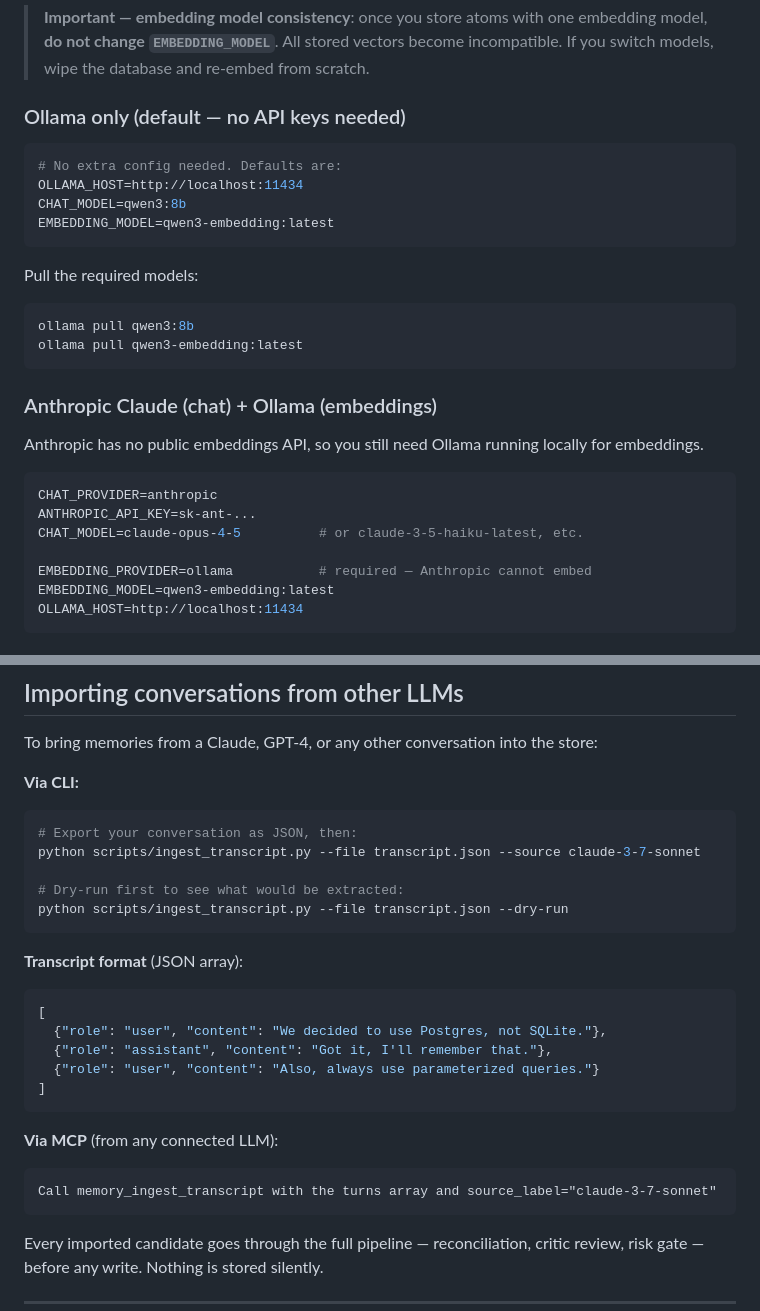
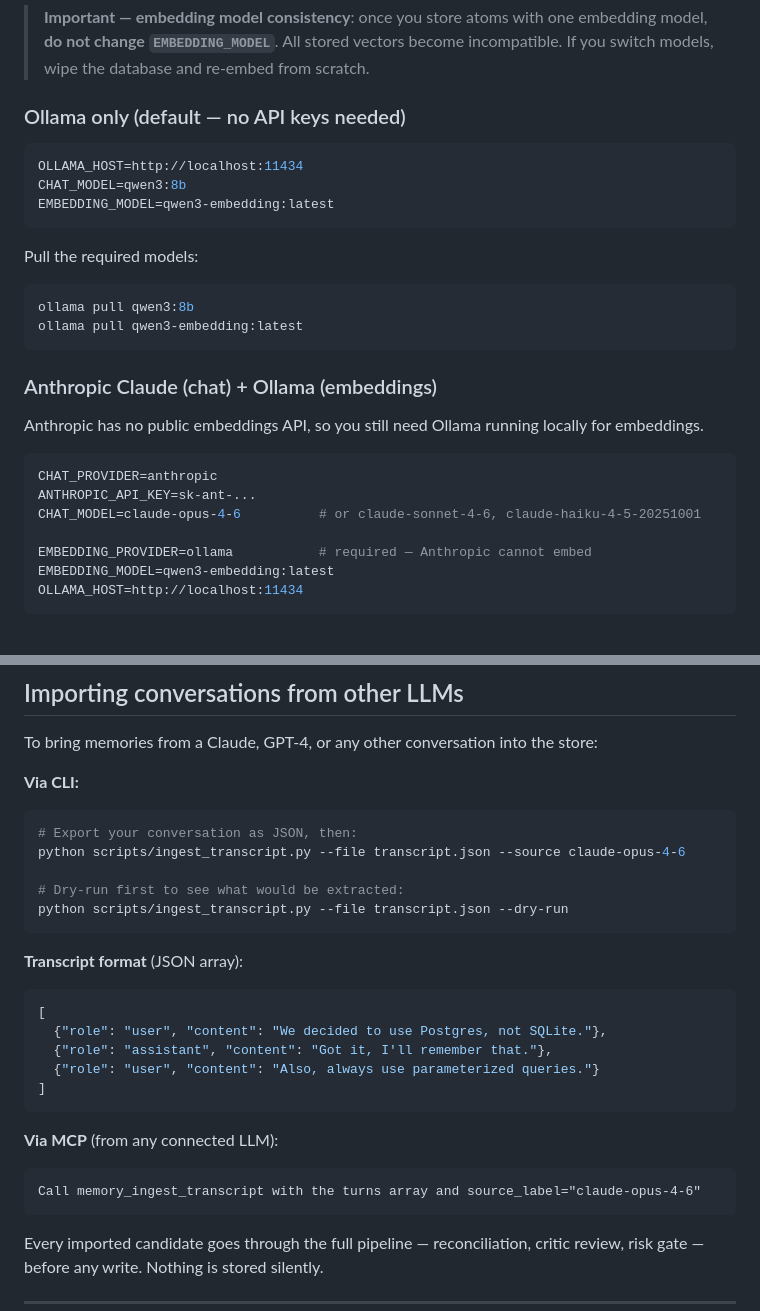
Before and after one commit to rickymm3/memory-layer, a Markdown page: README.md, 2 parts joined by grey strips. Drawn GitHub-style.

````diff
--- a/README.md
+++ b/README.md
@@ -167,13 +139,13 @@ The memory layer separates chat and embeddings into two independent providers. S
 ### Ollama only (default — no API keys needed)
 
 ```env
-# No extra config needed. Defaults are:
 OLLAMA_HOST=http://localhost:11434
 CHAT_MODEL=qwen3:8b
 EMBEDDING_MODEL=qwen3-embedding:latest
 ```
 
 Pull the required models:
+
 ```bash
 ollama pull qwen3:8b
 ollama pull qwen3-embedding:latest
@@ -186,7 +158,7 @@ Anthropic has no public embeddings API, so you still need Ollama running locally
 ```env
 CHAT_PROVIDER=anthropic
 ANTHROPIC_API_KEY=sk-ant-...
-CHAT_MODEL=claude-opus-4-5          # or claude-3-5-haiku-latest, etc.
+CHAT_MODEL=claude-opus-4-6          # or claude-sonnet-4-6, claude-haiku-4-5-20251001
 
 EMBEDDING_PROVIDER=ollama           # required — Anthropic cannot embed
 EMBEDDING_MODEL=qwen3-embedding:latest
@@ -244,15 +216,17 @@ Add to `~/Library/Application Support/Claude/claude_desktop_config.json` (Mac) o
 To bring memories from a Claude, GPT-4, or any other conversation into the store:
 
 **Via CLI:**
+
 ```bash
 # Export your conversation as JSON, then:
-python scripts/ingest_transcript.py --file transcript.json --source claude-3-7-sonnet
+python scripts/ingest_transcript.py --file transcript.json --source claude-opus-4-6
 
 # Dry-run first to see what would be extracted:
 python scripts/ingest_transcript.py --file transcript.json --dry-run
 ```
 
 **Transcript format** (JSON array):
+
 ```json
 [
   {"role": "user", "content": "We decided to use Postgres, not SQLite."},
@@ -262,8 +236,9 @@ python scripts/ingest_transcript.py --file transcript.json --dry-run
 ```
 
 **Via MCP** (from any connected LLM):
+
 ```
-Call memory_ingest_transcript with the turns array and source_label="claude-3-7-sonnet"
+Call memory_ingest_transcript with the turns array and source_label="claude-opus-4-6"
 ```
 
 Every imported candidate goes through the full pipeline — reconciliation, critic review, risk gate — before any write. Nothing is stored silently.
````
Also changed, not shown: other parts of README.md (+27 -30 lines).
